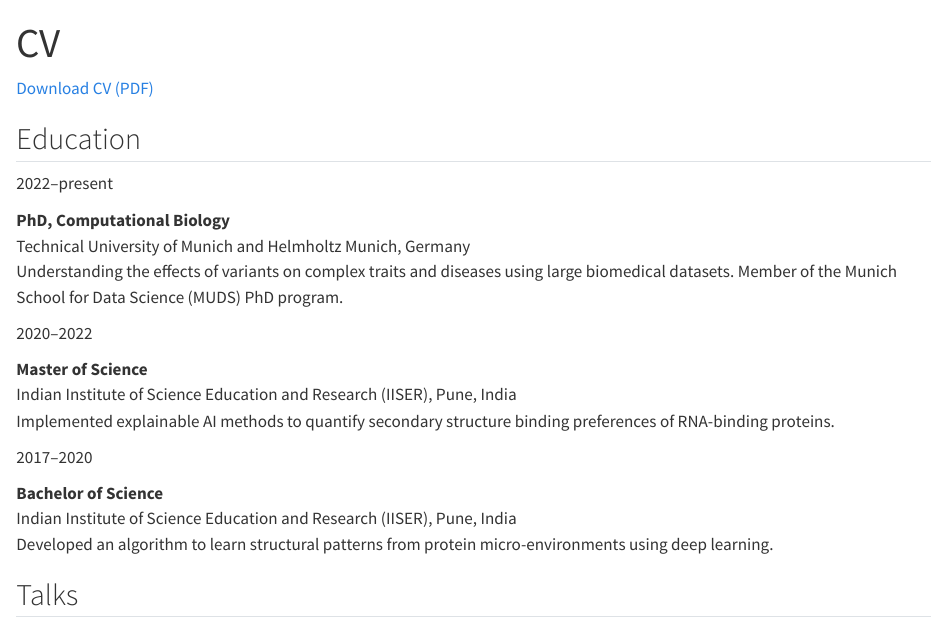
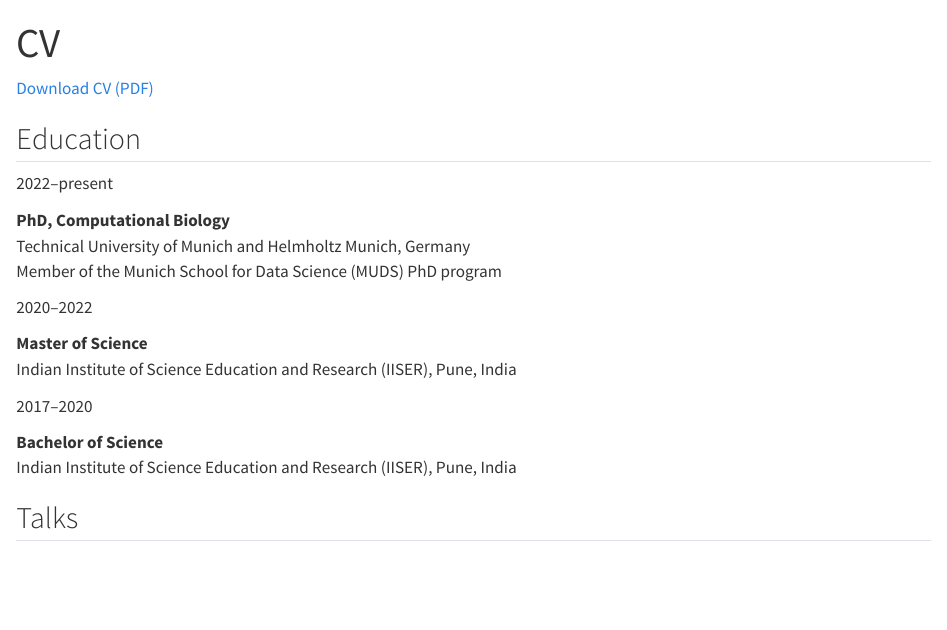
Before and after one commit to ShubhankarLondhe/shubhankarlondhe.github.io, a Quarto document (cv.qmd): the page in a window 1100 px wide, from its top. Rendered offline with R 4.5, knitr and Pandoc in place of Quarto, with nearby package versions.

Commit message:
Drop project descriptions from website CV education
Co-Authored-By: Claude Opus 5.5 <noreply@anthropic.com>

```diff
--- a/cv.qmd
+++ b/cv.qmd
@@ -14,7 +14,7 @@ title: "CV"
 ::: {}
 **PhD, Computational Biology**\
 Technical University of Munich and Helmholtz Munich, Germany\
-Understanding the effects of variants on complex traits and diseases using large biomedical datasets. Member of the Munich School for Data Science (MUDS) PhD program.
+Member of the Munich School for Data Science (MUDS) PhD program
 :::
 :::
 
@@ -23,8 +23,7 @@ Understanding the effects of variants on complex traits and diseases using large
 
 ::: {}
 **Master of Science**\
-Indian Institute of Science Education and Research (IISER), Pune, India\
-Implemented explainable AI methods to quantify secondary structure binding preferences of RNA-binding proteins.
+Indian Institute of Science Education and Research (IISER), Pune, India
 :::
 :::
 
@@ -33,8 +32,7 @@ Implemented explainable AI methods to quantify secondary structure binding prefe
 
 ::: {}
 **Bachelor of Science**\
-Indian Institute of Science Education and Research (IISER), Pune, India\
-Developed an algorithm to learn structural patterns from protein micro-environments using deep learning.
+Indian Institute of Science Education and Research (IISER), Pune, India
 :::
 :::
 
```
